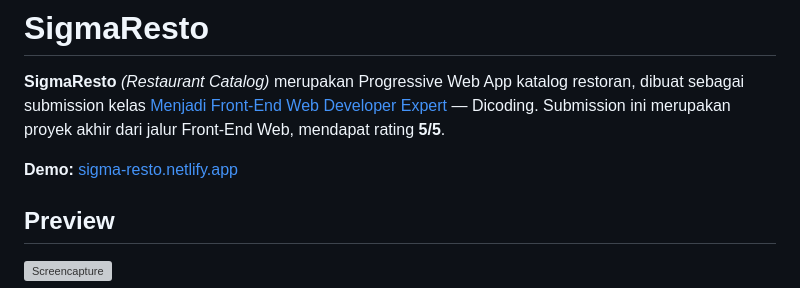
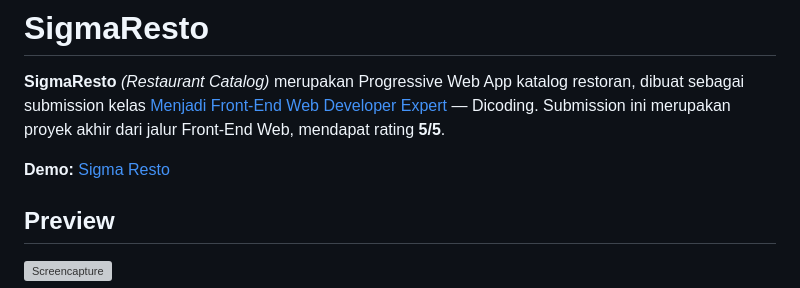
Before and after one commit to ardiwirya/SigmaResto, a Markdown page: README.md, the part around the change. GitHub-like rendering; grey boxes are pictures that could not be loaded.

Commit message:
Update demo link text in README.md

```diff
--- a/README.md
+++ b/README.md
@@ -2,7 +2,7 @@
 
 **SigmaResto** *(Restaurant Catalog)* merupakan Progressive Web App katalog restoran, dibuat sebagai submission kelas [Menjadi Front-End Web Developer Expert](https://www.dicoding.com/academies/219) — Dicoding. Submission ini merupakan proyek akhir dari jalur Front-End Web, mendapat rating **5/5**.
 
-**Demo:** [sigma-resto.netlify.app](https://sigma-resto.netlify.app/)
+**Demo:** [Sigma Resto](https://sigma-resto.netlify.app/)
 
 ## Preview
 
```
